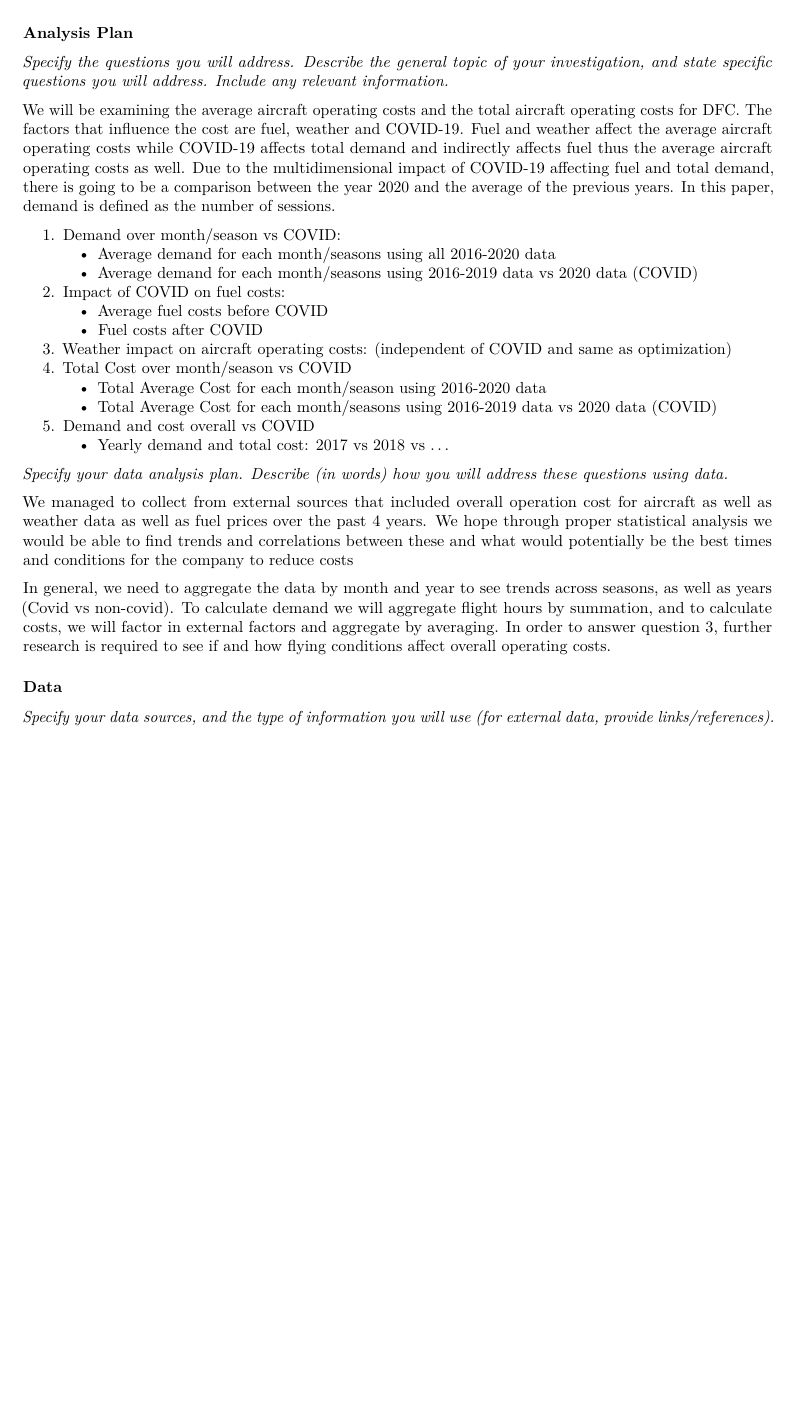
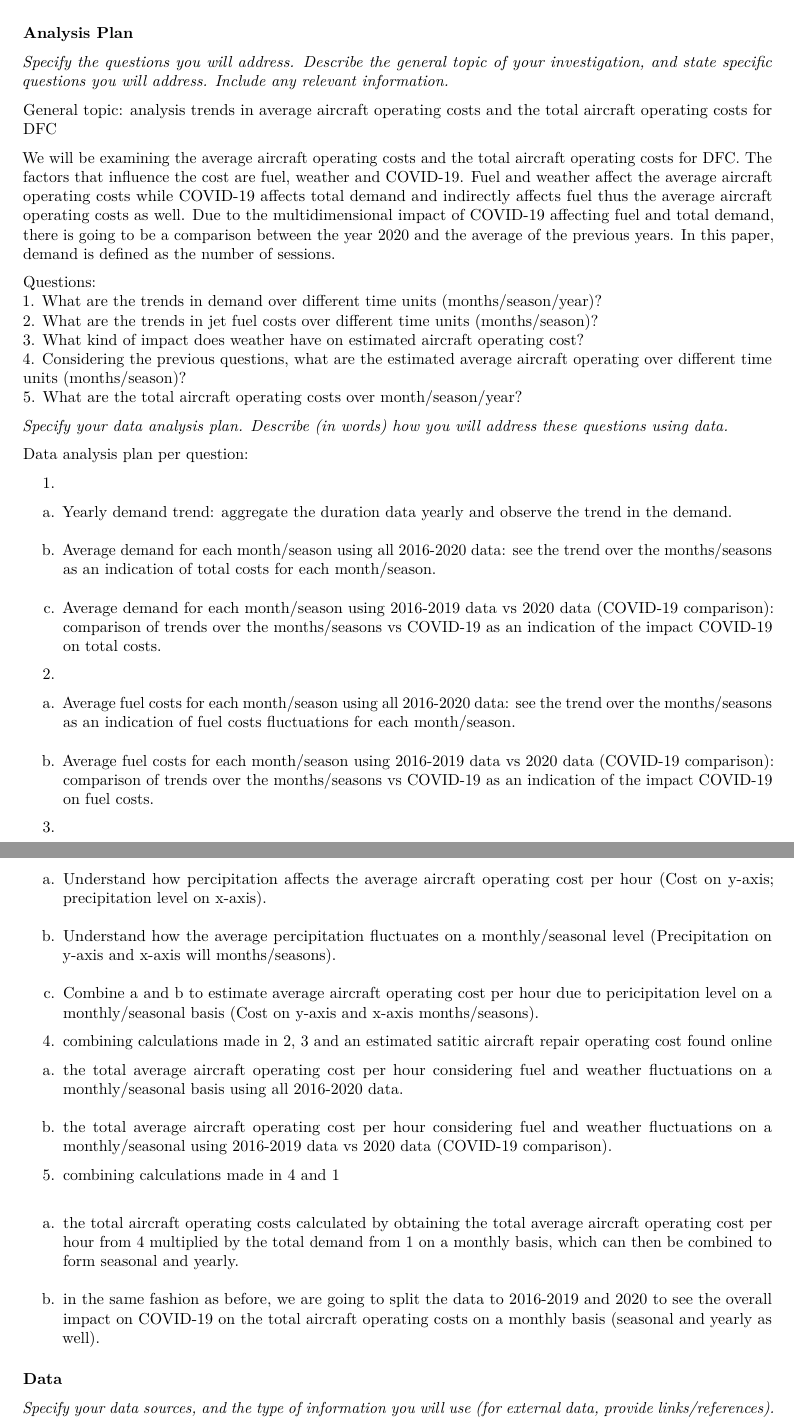
Before and after one commit to AdhamFarag/Durham-flight-project, an R Markdown document (Proposal.Rmd): part of page 1 of 4 before the commit and two parts of pages 1 and 2 of 5 after it, the two joined at a grey line, cut so that both start at the same text, the shorter picture padded with empty space. Rendered offline with R 4.5, knitr and Pandoc, then LaTeX, with nearby package versions; some code elsewhere in the file could not run offline; common packages that the code uses without loading them are loaded.

Commit message:
updated data analysis

```diff
--- a/Proposal.Rmd
+++ b/Proposal.Rmd
@@ -10,28 +10,43 @@ output:
 
 *Specify the questions you will address. Describe the general topic of your investigation, and state specific questions you will address. Include any relevant information.*
 
+General topic: analysis trends in average aircraft operating costs and the total aircraft operating costs for DFC
+
 We will be examining the average aircraft operating costs and the total aircraft operating costs for DFC. The factors that influence the cost are fuel, weather and COVID-19. Fuel and weather affect the average aircraft operating costs while COVID-19 affects total demand and indirectly affects fuel thus the average aircraft operating costs as well. Due to the multidimensional impact of COVID-19 affecting fuel and total demand, there is going to be a comparison between the year 2020 and the average of the previous years. In this paper, demand is defined as the number of sessions.
 
-1. Demand over month/season vs COVID:
-    - Average demand for each month/seasons using all 2016-2020 data
-    - Average demand for each month/seasons using 2016-2019 data vs 2020 data (COVID)
-2. Impact of COVID on fuel costs:
-    - Average fuel costs before COVID
-    - Fuel costs after COVID
-3. Weather impact on aircraft operating costs: (independent of COVID and same as optimization)
-4. Total Cost over month/season vs COVID
-    - Total Average Cost for each month/season using 2016-2020 data
-    - Total Average Cost for each month/seasons using 2016-2019 data vs 2020 data (COVID)
-5. Demand and cost overall vs COVID
-    - Yearly demand and total cost: 2017 vs 2018 vs ...
+Questions:
+1. What are the trends in demand over different time units (months/season/year)?
+2. What are the trends in jet fuel costs over different time units (months/season)?
+3. What kind of impact does weather have on estimated aircraft operating cost?
+4. Considering the previous questions, what are the estimated average aircraft operating over different time units (months/season)?
+5. What are the total aircraft operating costs over month/season/year?
 
 *Specify your data analysis plan. Describe (in words) how you will address these questions using data.*
 
-We managed to collect from external sources that included overall operation cost for aircraft as well as weather data as well as fuel prices over the past 4 years. We hope through proper statistical analysis we would be able to find trends and correlations between these and what would potentially be the best times and conditions for the company to reduce costs
+Data analysis plan per question:
 
-In general, we need to aggregate the data by month and year to see trends across seasons, as well as years (Covid vs non-covid).
-To calculate demand we will aggregate flight hours by summation, and to calculate costs, we will factor in external factors and aggregate by averaging.
-In order to answer question 3, further research is required to see if and how flying conditions affect overall operating costs.
+1.
+  a. Yearly demand trend: aggregate the duration data yearly and observe the trend in the demand.
+  b. Average demand for each month/season using all 2016-2020 data: see the trend over the months/seasons as an indication of total costs for each month/season.
+  c. Average demand for each month/season using 2016-2019 data vs 2020 data (COVID-19 comparison): comparison of trends over the months/seasons vs COVID-19 as an indication of the impact COVID-19 on total costs.
+
+2.
+  a. Average fuel costs for each month/season using all 2016-2020 data: see the trend over the months/seasons as an indication of fuel costs fluctuations for each month/season.
+  b. Average fuel costs for each month/season using 2016-2019 data vs 2020 data (COVID-19 comparison): comparison of trends over the months/seasons vs COVID-19 as an indication of the impact COVID-19 on fuel costs.
+
+
+3.
+  a. Understand how percipitation affects the average aircraft operating cost per hour (Cost on y-axis; precipitation level on x-axis).
+  b. Understand how the average percipitation fluctuates on a monthly/seasonal level (Precipitation on y-axis and x-axis will months/seasons).
+  c. Combine a and b to estimate average aircraft operating cost per hour due to pericipitation level  on a monthly/seasonal basis (Cost on y-axis and x-axis months/seasons).
+
+4. combining calculations made in 2, 3 and an estimated satitic aircraft repair operating cost found online
+  a. the total average aircraft operating cost per hour considering fuel and weather fluctuations on a monthly/seasonal basis using all 2016-2020 data.
+  b. the total average aircraft operating cost per hour considering fuel and weather fluctuations on a monthly/seasonal using 2016-2019 data vs 2020 data (COVID-19 comparison).
+
+5. combining calculations made in 4 and 1
+  a. the total aircraft operating costs calculated by obtaining the total average aircraft operating cost per hour from 4 multiplied by the total demand from 1 on a monthly basis, which can then be combined to form seasonal and yearly.
+  b. in the same fashion as before, we are going to split the data to 2016-2019 and 2020 to see the overall impact on COVID-19 on the total aircraft operating costs on a monthly basis (seasonal and yearly as well).
 
 ### Data
 
```
Also changed, not shown: Proposal.Rmd (3 more changed lines).
